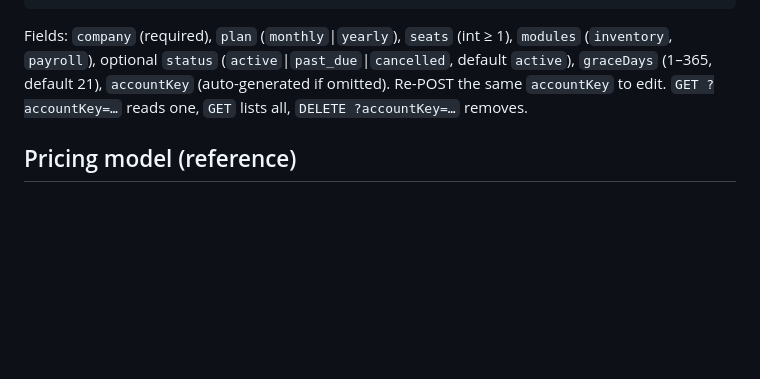
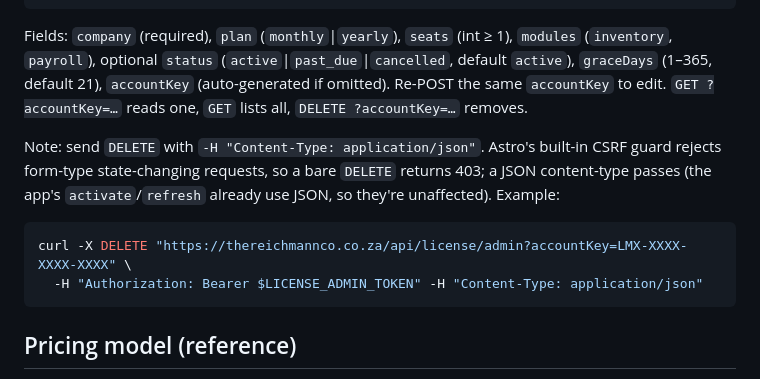
Before and after one commit to fr1768fr/The-Reichmann-Co, a Markdown page: LICENSING.md, the part around the change. GitHub-like rendering; blank space fills up the shorter version.

Commit message:
Document the JSON content-type needed for admin DELETE
Astro's CSRF guard 403s form-type state-changing requests, so a bare
DELETE to /api/license/admin fails; sending Content-Type: application/json
passes (activate/refresh already use JSON, so they're unaffected). Add a
note + curl example.

Co-Authored-By: Claude Opus 4.8 <noreply@anthropic.com>

````diff
--- a/LICENSING.md
+++ b/LICENSING.md
@@ -44,6 +44,15 @@ Fields: `company` (required), `plan` (`monthly`|`yearly`), `seats` (int ≥ 1),
 `graceDays` (1–365, default 21), `accountKey` (auto-generated if omitted). Re-POST the same
 `accountKey` to edit. `GET ?accountKey=…` reads one, `GET` lists all, `DELETE ?accountKey=…` removes.
 
+Note: send `DELETE` with `-H "Content-Type: application/json"`. Astro's built-in CSRF guard rejects
+form-type state-changing requests, so a bare `DELETE` returns 403; a JSON content-type passes (the
+app's `activate`/`refresh` already use JSON, so they're unaffected). Example:
+
+```bash
+curl -X DELETE "https://thereichmannco.co.za/api/license/admin?accountKey=LMX-XXXX-XXXX-XXXX" \
+  -H "Authorization: Bearer $LICENSE_ADMIN_TOKEN" -H "Content-Type: application/json"
+```
+
 ## Pricing model (reference)
 
 Base: per active user (R299/mo, R2999/yr) — "basic accounting", always included. Advanced modules:
````
